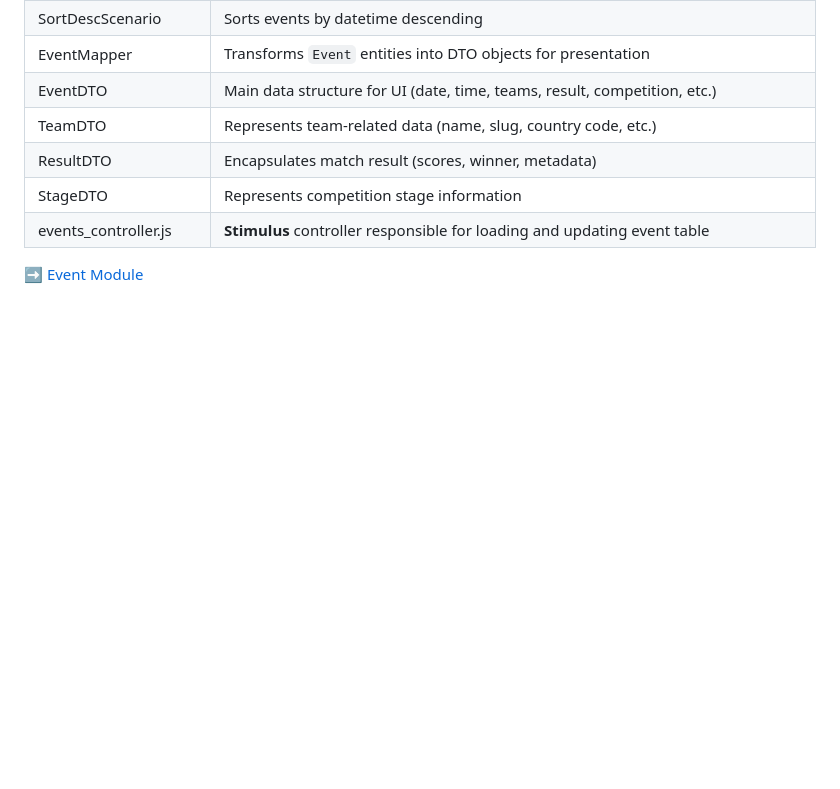
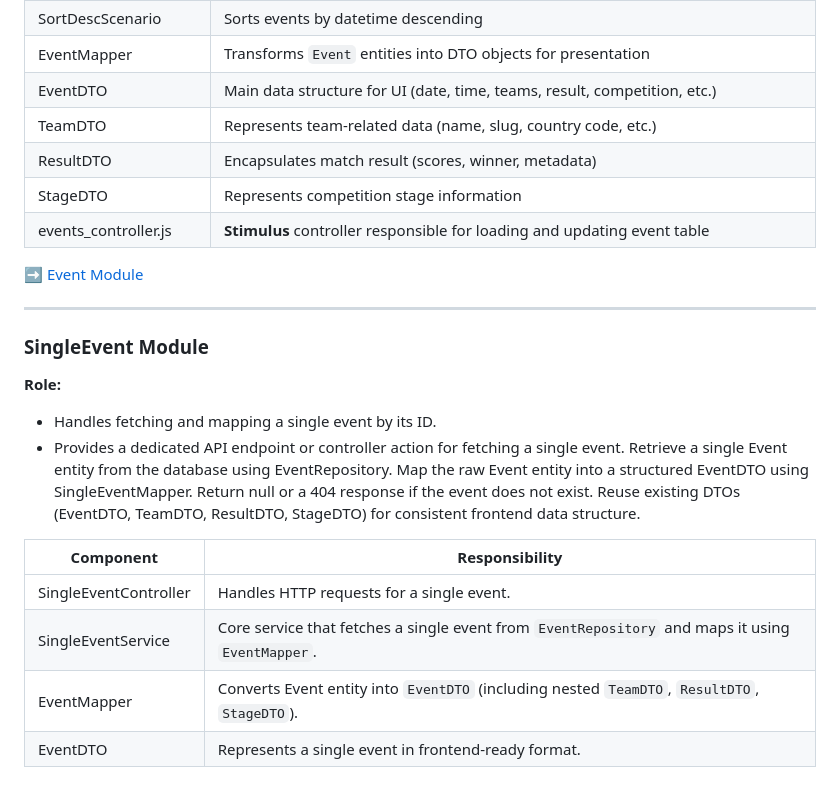
Before and after one commit to valeriinikolaichuk/sportradar_coding_task, a Markdown page: docs/architecture.md, the part around the change. Drawn GitHub-style; blank space fills up the shorter version.

```diff
--- a/docs/architecture.md
+++ b/docs/architecture.md
@@ -50,3 +50,21 @@ This document describes the **backend architecture** of the project
 |events_controller.js|**Stimulus** controller responsible for loading and updating event table|
 
 ➡ [Event Module](./modules/events_module.md)
+
+---
+
+### SingleEvent Module
+**Role:**
+- Handles fetching and mapping a single event by its ID.
+- Provides a dedicated API endpoint or controller action for fetching a single event.
+   Retrieve a single Event entity from the database using EventRepository.
+Map the raw Event entity into a structured EventDTO using SingleEventMapper.
+Return null or a 404 response if the event does not exist.
+Reuse existing DTOs (EventDTO, TeamDTO, ResultDTO, StageDTO) for consistent frontend data structure.
+
+|Component	|Responsibility|
+|----------|-----------|
+|SingleEventController	|Handles HTTP requests for a single event.|
+|SingleEventService	|Core service that fetches a single event from `EventRepository` and maps it using `EventMapper`.|
+|EventMapper |Converts Event entity into `EventDTO` (including nested `TeamDTO`, `ResultDTO`, `StageDTO`).|
+|EventDTO	|Represents a single event in frontend-ready format.|
```
